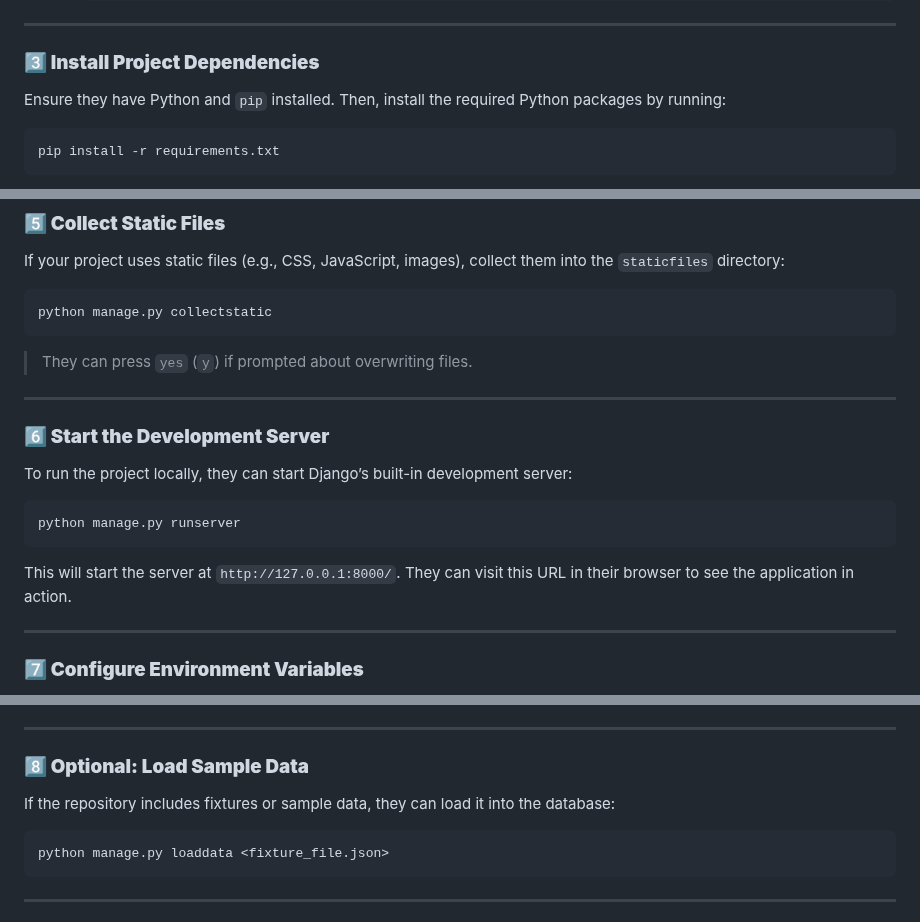
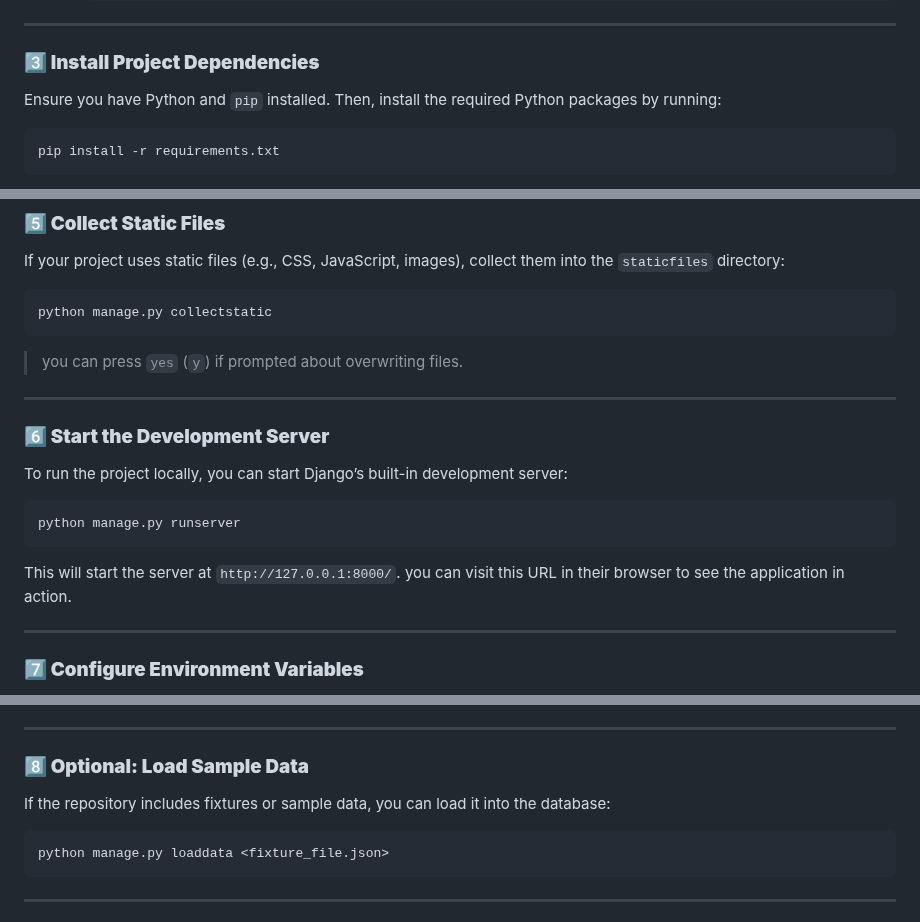
Before and after one commit to Andrewb2878/Restaurant-Management, a Markdown page: README.md, 3 parts joined by grey strips. Drawn GitHub-style.

````diff
--- a/README.md
+++ b/README.md
@@ -39,7 +39,7 @@ It's best to work in a virtual environment to avoid conflicts with global Python
 ---
 
 ### **3️⃣ Install Project Dependencies**
-Ensure they have Python and `pip` installed. Then, install the required Python packages by running:
+Ensure you have Python and `pip` installed. Then, install the required Python packages by running:
 ```bash
 pip install -r requirements.txt
 ```
@@ -61,17 +61,17 @@ If your project uses static files (e.g., CSS, JavaScript, images), collect them
 ```bash
 python manage.py collectstatic
 ```
-> They can press `yes` (`y`) if prompted about overwriting files.
+> you can press `yes` (`y`) if prompted about overwriting files.
 
 ---
 
 ### **6️⃣ Start the Development Server**
-To run the project locally, they can start Django’s built-in development server:
+To run the project locally, you can start Django’s built-in development server:
 ```bash
 python manage.py runserver
 ```
 
-This will start the server at `http://127.0.0.1:8000/`. They can visit this URL in their browser to see the application in action.
+This will start the server at `http://127.0.0.1:8000/`. you can visit this URL in their browser to see the application in action.
 
 ---
 
@@ -88,7 +88,7 @@ If the project uses sensitive information (e.g., API keys, database credentials)
 ---
 
 ### **8️⃣ Optional: Load Sample Data**
-If the repository includes fixtures or sample data, they can load it into the database:
+If the repository includes fixtures or sample data, you can load it into the database:
 ```bash
 python manage.py loaddata <fixture_file.json>
 ```
````
Also changed, not shown: other parts of README.md (+1 -1 lines).
